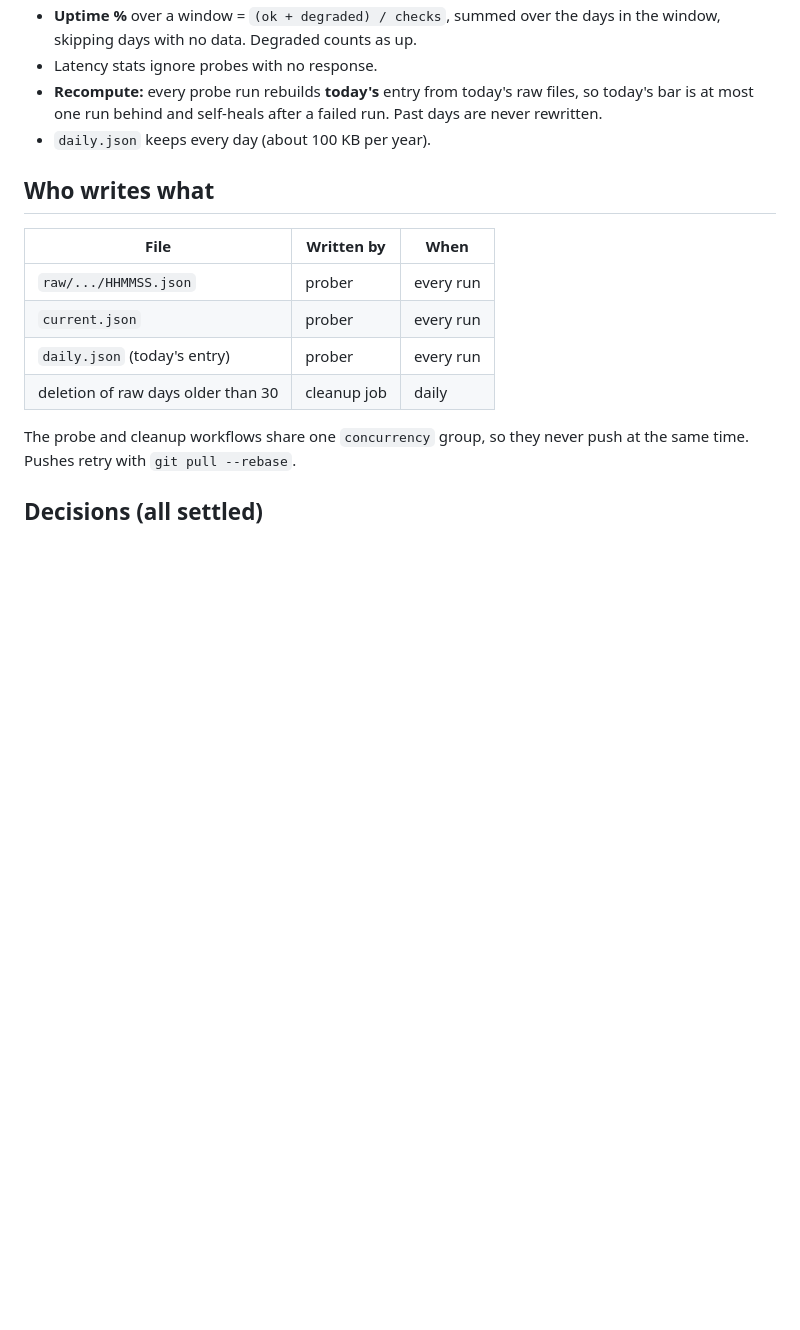
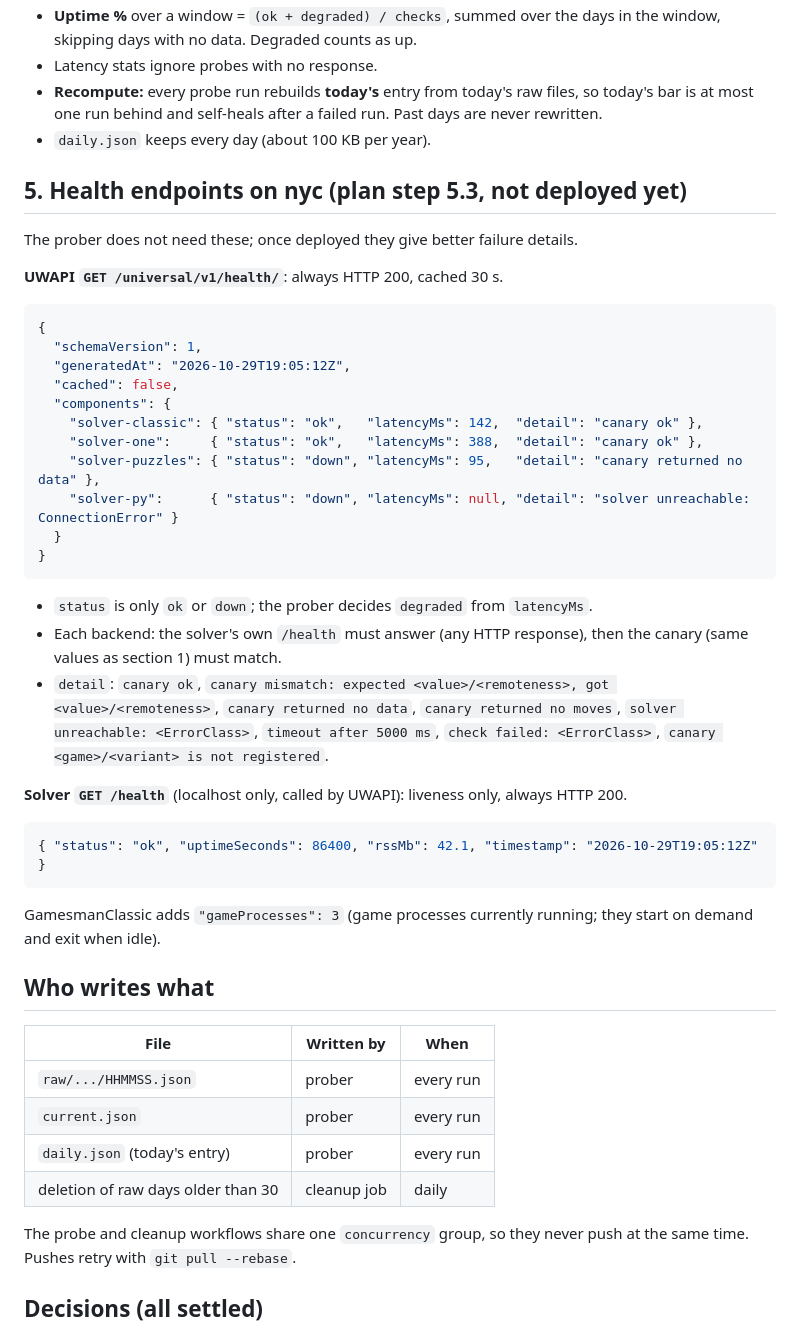
Before and after one commit to GamesCrafters/GamesCraftersStatus, a Markdown page: docs/DATA_FORMATS.md, the part around the change. Rendered like a GitHub page; blank space fills up the shorter version.

Commit message:
Document the health endpoint fixes
Plan step 5.3 now records what was wrong with the existing solver and
UWAPI health endpoints and where the drafted fixes live. Correct the
earlier claim that a hung solver hangs all of UWAPI: the servers are
threaded, so it hangs the requests waiting on it and leaks their
threads.

DATA_FORMATS.md gains section 5 with the response formats for UWAPI
/health/ and the solvers' /health.

````diff
--- a/docs/DATA_FORMATS.md
+++ b/docs/DATA_FORMATS.md
@@ -188,6 +188,38 @@ Rules:
 - **Recompute:** every probe run rebuilds **today's** entry from today's raw files, so today's bar is at most one run behind and self-heals after a failed run. Past days are never rewritten.
 - `daily.json` keeps every day (about 100 KB per year).
 
+## 5. Health endpoints on nyc (plan step 5.3, not deployed yet)
+
+The prober does not need these; once deployed they give better failure details.
+
+**UWAPI `GET /universal/v1/health/`**: always HTTP 200, cached 30 s.
+
+```json
+{
+  "schemaVersion": 1,
+  "generatedAt": "2026-10-29T19:05:12Z",
+  "cached": false,
+  "components": {
+    "solver-classic": { "status": "ok",   "latencyMs": 142,  "detail": "canary ok" },
+    "solver-one":     { "status": "ok",   "latencyMs": 388,  "detail": "canary ok" },
+    "solver-puzzles": { "status": "down", "latencyMs": 95,   "detail": "canary returned no data" },
+    "solver-py":      { "status": "down", "latencyMs": null, "detail": "solver unreachable: ConnectionError" }
+  }
+}
+```
+
+- `status` is only `ok` or `down`; the prober decides `degraded` from `latencyMs`.
+- Each backend: the solver's own `/health` must answer (any HTTP response), then the canary (same values as section 1) must match.
+- `detail`: `canary ok`, `canary mismatch: expected <value>/<remoteness>, got <value>/<remoteness>`, `canary returned no data`, `canary returned no moves`, `solver unreachable: <ErrorClass>`, `timeout after 5000 ms`, `check failed: <ErrorClass>`, `canary <game>/<variant> is not registered`.
+
+**Solver `GET /health`** (localhost only, called by UWAPI): liveness only, always HTTP 200.
+
+```json
+{ "status": "ok", "uptimeSeconds": 86400, "rssMb": 42.1, "timestamp": "2026-10-29T19:05:12Z" }
+```
+
+GamesmanClassic adds `"gameProcesses": 3` (game processes currently running; they start on demand and exit when idle).
+
 ## Who writes what
 
 | File | Written by | When |
````
Also changed, not shown: docs/PLAN.md (+4 -1 lines).
